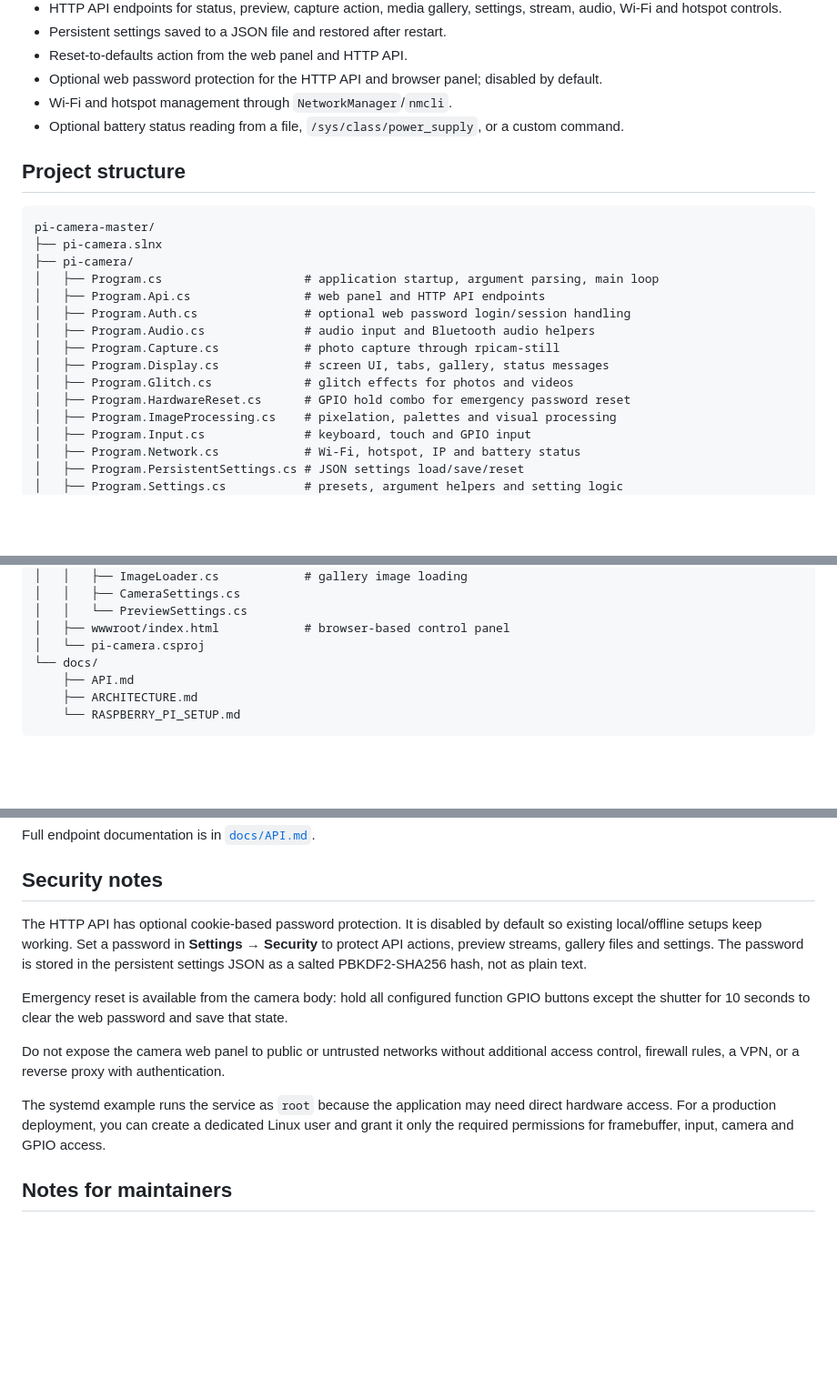
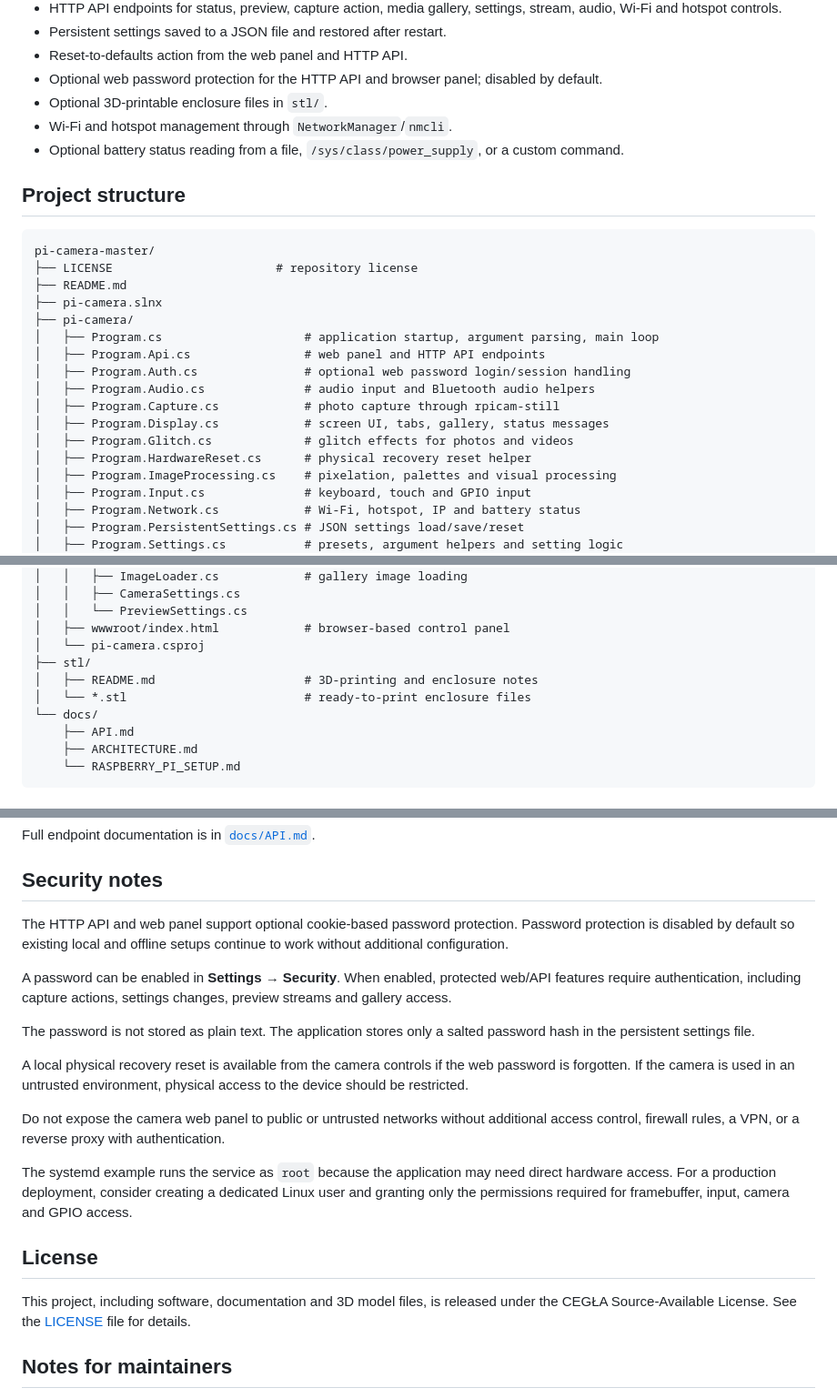
Before and after one commit to mateuszgtx/pi-camera, a Markdown page: README.md, 3 parts joined by grey strips. Shown at 91% size. GitHub-like rendering; blank space fills up the shorter version.

Commit message:
Update README with 3D-printable enclosure and security info
Added optional 3D-printable enclosure files and updated security notes.

````diff
--- a/README.md
+++ b/README.md
@@ -22,6 +22,7 @@ The application uses Raspberry Pi Camera tools (`rpicam-vid` and `rpicam-still`)
 * Persistent settings saved to a JSON file and restored after restart.
 * Reset-to-defaults action from the web panel and HTTP API.
 * Optional web password protection for the HTTP API and browser panel; disabled by default.
+* Optional 3D-printable enclosure files in `stl/`.
 * Wi-Fi and hotspot management through `NetworkManager`/`nmcli`.
 * Optional battery status reading from a file, `/sys/class/power_supply`, or a custom command.
 
@@ -29,6 +30,8 @@ The application uses Raspberry Pi Camera tools (`rpicam-vid` and `rpicam-still`)
 
 ```text
 pi-camera-master/
+├── LICENSE                       # repository license
+├── README.md
 ├── pi-camera.slnx
 ├── pi-camera/
 │   ├── Program.cs                    # application startup, argument parsing, main loop
@@ -38,7 +41,7 @@ pi-camera-master/
 │   ├── Program.Capture.cs            # photo capture through rpicam-still
 │   ├── Program.Display.cs            # screen UI, tabs, gallery, status messages
 │   ├── Program.Glitch.cs             # glitch effects for photos and videos
-│   ├── Program.HardwareReset.cs      # GPIO hold combo for emergency password reset
+│   ├── Program.HardwareReset.cs      # physical recovery reset helper
 │   ├── Program.ImageProcessing.cs    # pixelation, palettes and visual processing
 │   ├── Program.Input.cs              # keyboard, touch and GPIO input
 │   ├── Program.Network.cs            # Wi-Fi, hotspot, IP and battery status
@@ -58,6 +61,9 @@ pi-camera-master/
 │   │   └── PreviewSettings.cs
 │   ├── wwwroot/index.html            # browser-based control panel
 │   └── pi-camera.csproj
+├── stl/
+│   ├── README.md                     # 3D-printing and enclosure notes
+│   └── *.stl                         # ready-to-print enclosure files
 └── docs/
     ├── API.md
     ├── ARCHITECTURE.md
@@ -562,13 +574,21 @@ Full endpoint documentation is in [`docs/API.md`](docs/API.md).
 
 ## Security notes
 
-The HTTP API has optional cookie-based password protection. It is disabled by default so existing local/offline setups keep working. Set a password in **Settings → Security** to protect API actions, preview streams, gallery files and settings. The password is stored in the persistent settings JSON as a salted PBKDF2-SHA256 hash, not as plain text.
+The HTTP API and web panel support optional cookie-based password protection. Password protection is disabled by default so existing local and offline setups continue to work without additional configuration.
 
-Emergency reset is available from the camera body: hold all configured function GPIO buttons except the shutter for 10 seconds to clear the web password and save that state.
+A password can be enabled in **Settings → Security**. When enabled, protected web/API features require authentication, including capture actions, settings changes, preview streams and gallery access.
+
+The password is not stored as plain text. The application stores only a salted password hash in the persistent settings file.
+
+A local physical recovery reset is available from the camera controls if the web password is forgotten. If the camera is used in an untrusted environment, physical access to the device should be restricted.
 
 Do not expose the camera web panel to public or untrusted networks without additional access control, firewall rules, a VPN, or a reverse proxy with authentication.
 
-The systemd example runs the service as `root` because the application may need direct hardware access. For a production deployment, you can create a dedicated Linux user and grant it only the required permissions for framebuffer, input, camera and GPIO access.
+The systemd example runs the service as `root` because the application may need direct hardware access. For a production deployment, consider creating a dedicated Linux user and granting only the permissions required for framebuffer, input, camera and GPIO access.
+
+## License
+
+This project, including software, documentation and 3D model files, is released under the CEGŁA Source-Available License. See the [LICENSE](LICENSE) file for details.
 
 ## Notes for maintainers
 
````
Also changed, not shown: other parts of README.md (+7 -1 lines).
